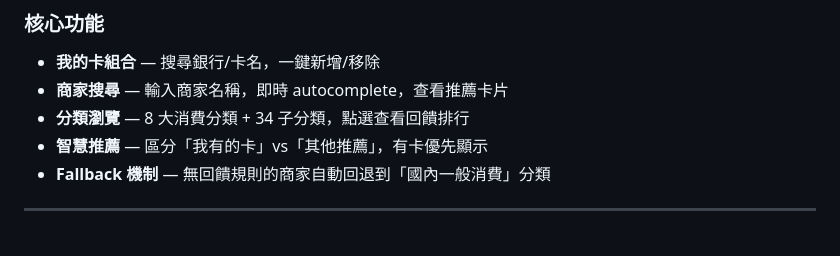
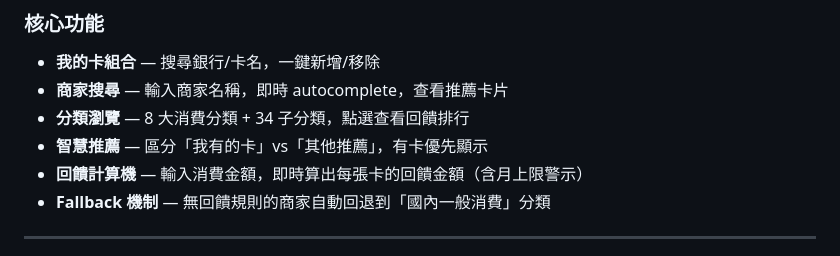
Before and after one commit to Solon-Zhou/CardBrain, a Markdown page: README.md, the part around the change. GitHub-like rendering.

Commit message:
docs: README 補上回饋計算機功能說明
Co-Authored-By: Claude Opus 4.6 <noreply@anthropic.com>

```diff
--- a/README.md
+++ b/README.md
@@ -14,6 +14,7 @@
 - **商家搜尋** — 輸入商家名稱，即時 autocomplete，查看推薦卡片
 - **分類瀏覽** — 8 大消費分類 + 34 子分類，點選查看回饋排行
 - **智慧推薦** — 區分「我有的卡」vs「其他推薦」，有卡優先顯示
+- **回饋計算機** — 輸入消費金額，即時算出每張卡的回饋金額（含月上限警示）
 - **Fallback 機制** — 無回饋規則的商家自動回退到「國內一般消費」分類
 
 ---
```
